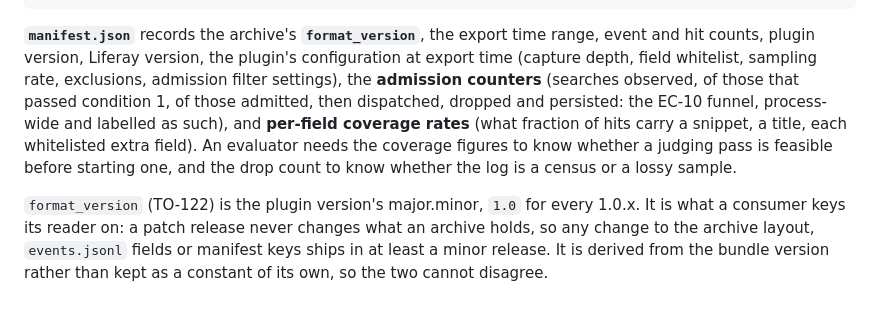
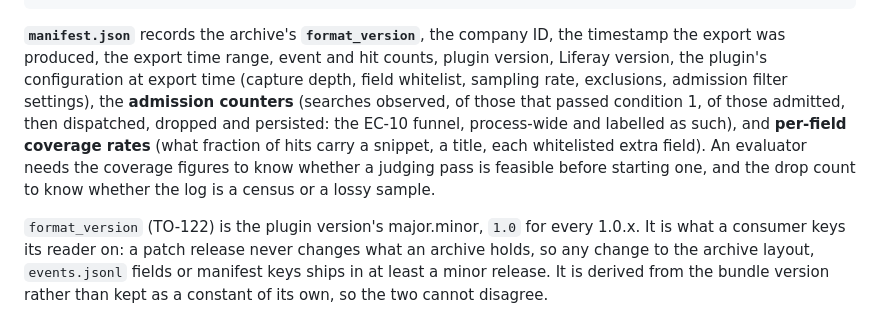
Before and after one commit to TensorOpt/liferay-search-eval-logger, a Markdown page: DESIGN.md, the part around the change. GitHub-like rendering.

````diff
--- a/DESIGN.md
+++ b/DESIGN.md
@@ -419,7 +419,7 @@ Nesting also eliminates the join. Each line is exactly the `(query, result[])` r
 }
 ```
 
-**`manifest.json`** records the archive's **`format_version`**, the export time range, event and hit counts, plugin version, Liferay version, the plugin's configuration at export time (capture depth, field whitelist, sampling rate, exclusions, admission filter settings), the **admission counters** (searches observed, of those that passed condition 1, of those admitted, then dispatched, dropped and persisted: the EC-10 funnel, process-wide and labelled as such), and **per-field coverage rates** (what fraction of hits carry a snippet, a title, each whitelisted extra field). An evaluator needs the coverage figures to know whether a judging pass is feasible before starting one, and the drop count to know whether the log is a census or a lossy sample.
+**`manifest.json`** records the archive's **`format_version`**, the company ID, the timestamp the export was produced, the export time range, event and hit counts, plugin version, Liferay version, the plugin's configuration at export time (capture depth, field whitelist, sampling rate, exclusions, admission filter settings), the **admission counters** (searches observed, of those that passed condition 1, of those admitted, then dispatched, dropped and persisted: the EC-10 funnel, process-wide and labelled as such), and **per-field coverage rates** (what fraction of hits carry a snippet, a title, each whitelisted extra field). An evaluator needs the coverage figures to know whether a judging pass is feasible before starting one, and the drop count to know whether the log is a census or a lossy sample.
 
 `format_version` (TO-122) is the plugin version's major.minor, `1.0` for every 1.0.x. It is what a consumer keys its reader on: a patch release never changes what an archive holds, so any change to the archive layout, `events.jsonl` fields or manifest keys ships in at least a minor release. It is derived from the bundle version rather than kept as a constant of its own, so the two cannot disagree.
 
````
Also changed, not shown: README.md (+1 -1 lines).
